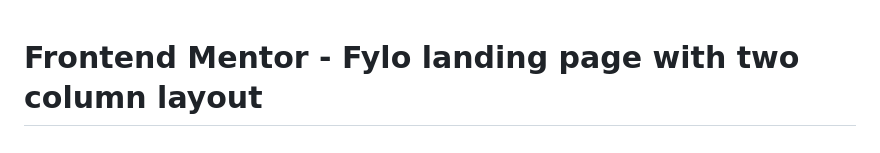
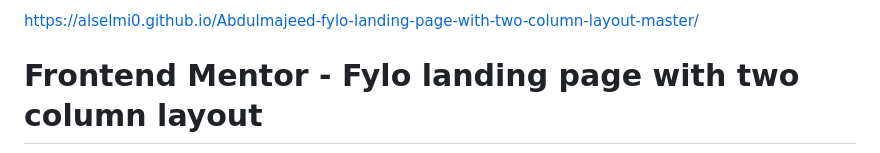
Before and after one commit to Alselmi0/Abdulmajeed-fylo-landing-page-with-two-column-layout-master, a Markdown page: README.md, the part around the change. GitHub-like rendering.

```diff
--- a/README.md
+++ b/README.md
@@ -1,3 +1,4 @@
+https://alselmi0.github.io/Abdulmajeed-fylo-landing-page-with-two-column-layout-master/
 # Frontend Mentor - Fylo landing page with two column layout
 
 ![Design preview for the Fylo landing page with two column layout challenge](./design/desktop-preview.jpg)
```
